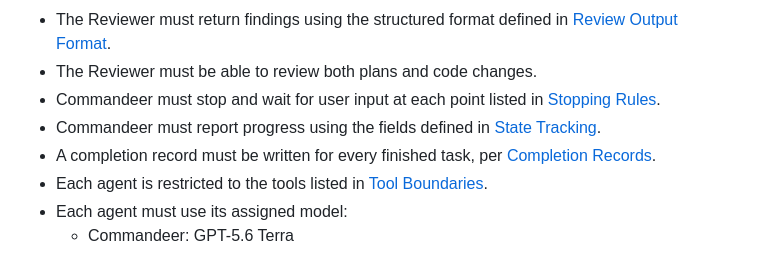
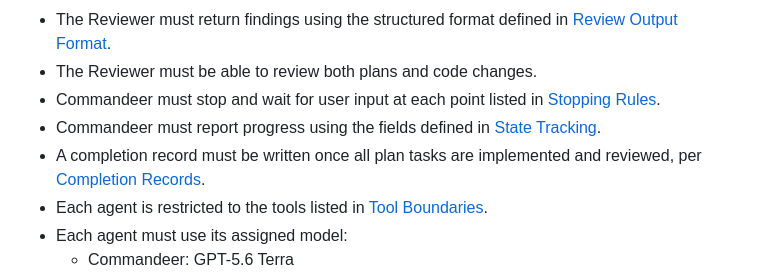
Before and after one commit to yshapkin/experiments_ai_bot, a Markdown page: docs/copilot-agents/001-agents-orchestration.md, the part around the change. GitHub-like rendering.

Commit message:
Update completion record requirements for Commandeer
Clarified requirements for completion records in Commandeer.

Co-authored-by: Copilot Autofix powered by AI <175728472+Copilot@users.noreply.github.com>

```diff
--- a/docs/copilot-agents/001-agents-orchestration.md
+++ b/docs/copilot-agents/001-agents-orchestration.md
@@ -27,7 +27,7 @@ The goal is to create an agent workflow for this repository. The orchestration f
 - The Reviewer must be able to review both plans and code changes.
 - Commandeer must stop and wait for user input at each point listed in [Stopping Rules](#stopping-rules).
 - Commandeer must report progress using the fields defined in [State Tracking](#state-tracking).
-- A completion record must be written for every finished task, per [Completion Records](#completion-records).
+- A completion record must be written once all plan tasks are implemented and reviewed, per [Completion Records](#completion-records).
 - Each agent is restricted to the tools listed in [Tool Boundaries](#tool-boundaries).
 - Each agent must use its assigned model:
   - Commandeer: GPT-5.6 Terra
```
